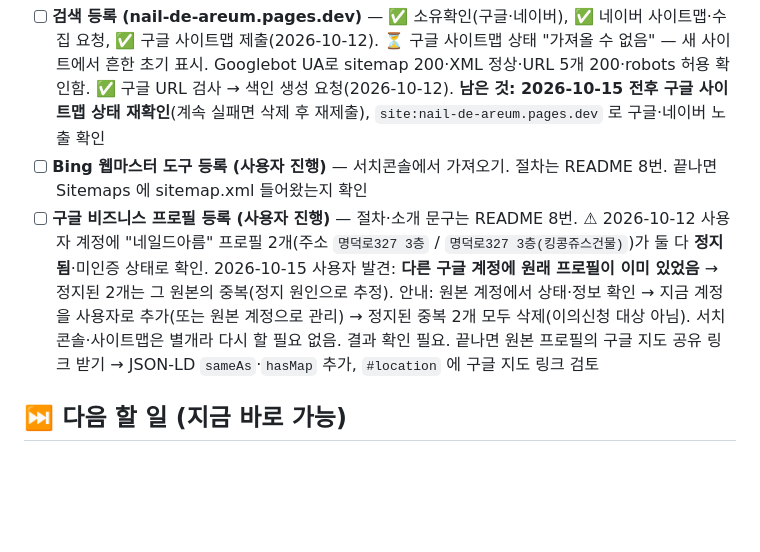
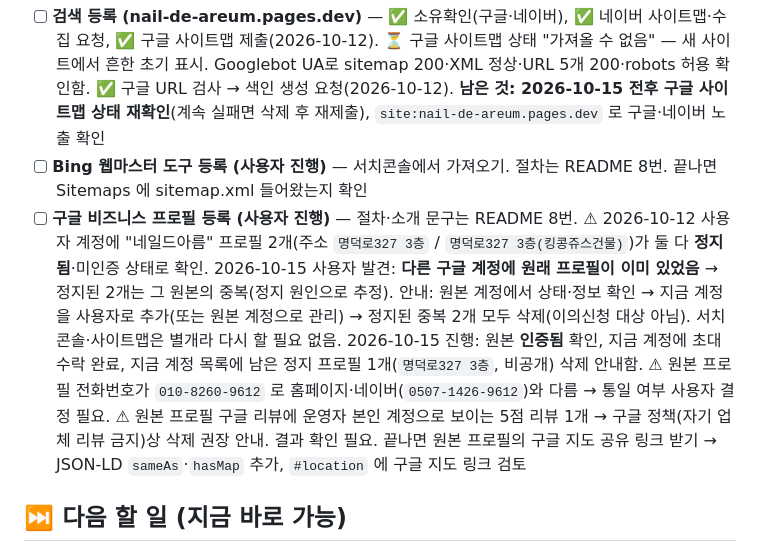
Before and after one commit to Benhur41/naie_de_areum, a Markdown page: TODO.md, the part around the change. GitHub-like rendering; blank space fills up the shorter version.

Commit message:
Log Google Business Profile access and phone mismatch
- Original profile is verified; current account now has access
- One suspended duplicate left to delete
- Profile phone differs from site/Naver; owner review flagged

Co-Authored-By: Claude Opus 5.5 <noreply@anthropic.com>

```diff
--- a/TODO.md
+++ b/TODO.md
@@ -10,7 +10,7 @@
 
 - [ ] **검색 등록 (nail-de-areum.pages.dev)** — ✅ 소유확인(구글·네이버), ✅ 네이버 사이트맵·수집 요청, ✅ 구글 사이트맵 제출(2026-10-12). ⏳ 구글 사이트맵 상태 "가져올 수 없음" — 새 사이트에서 흔한 초기 표시. Googlebot UA로 sitemap 200·XML 정상·URL 5개 200·robots 허용 확인함. ✅ 구글 URL 검사 → 색인 생성 요청(2026-10-12). **남은 것: 2026-10-15 전후 구글 사이트맵 상태 재확인**(계속 실패면 삭제 후 재제출), `site:nail-de-areum.pages.dev` 로 구글·네이버 노출 확인
 - [ ] **Bing 웹마스터 도구 등록 (사용자 진행)** — 서치콘솔에서 가져오기. 절차는 README 8번. 끝나면 Sitemaps 에 sitemap.xml 들어왔는지 확인
-- [ ] **구글 비즈니스 프로필 등록 (사용자 진행)** — 절차·소개 문구는 README 8번. ⚠ 2026-10-12 사용자 계정에 "네일드아름" 프로필 2개(주소 `명덕로327 3층` / `명덕로327 3층(킹콩쥬스건물)`)가 둘 다 **정지됨**·미인증 상태로 확인. 2026-10-15 사용자 발견: **다른 구글 계정에 원래 프로필이 이미 있었음** → 정지된 2개는 그 원본의 중복(정지 원인으로 추정). 안내: 원본 계정에서 상태·정보 확인 → 지금 계정을 사용자로 추가(또는 원본 계정으로 관리) → 정지된 중복 2개 모두 삭제(이의신청 대상 아님). 서치콘솔·사이트맵은 별개라 다시 할 필요 없음. 결과 확인 필요. 끝나면 원본 프로필의 구글 지도 공유 링크 받기 → JSON-LD `sameAs`·`hasMap` 추가, `#location` 에 구글 지도 링크 검토
+- [ ] **구글 비즈니스 프로필 등록 (사용자 진행)** — 절차·소개 문구는 README 8번. ⚠ 2026-10-12 사용자 계정에 "네일드아름" 프로필 2개(주소 `명덕로327 3층` / `명덕로327 3층(킹콩쥬스건물)`)가 둘 다 **정지됨**·미인증 상태로 확인. 2026-10-15 사용자 발견: **다른 구글 계정에 원래 프로필이 이미 있었음** → 정지된 2개는 그 원본의 중복(정지 원인으로 추정). 안내: 원본 계정에서 상태·정보 확인 → 지금 계정을 사용자로 추가(또는 원본 계정으로 관리) → 정지된 중복 2개 모두 삭제(이의신청 대상 아님). 서치콘솔·사이트맵은 별개라 다시 할 필요 없음. 2026-10-15 진행: 원본 **인증됨** 확인, 지금 계정에 초대 수락 완료, 지금 계정 목록에 남은 정지 프로필 1개(`명덕로327 3층`, 비공개) 삭제 안내함. ⚠ 원본 프로필 전화번호가 `010-8260-9612` 로 홈페이지·네이버(`0507-1426-9612`)와 다름 → 통일 여부 사용자 결정 필요. ⚠ 원본 프로필 구글 리뷰에 운영자 본인 계정으로 보이는 5점 리뷰 1개 → 구글 정책(자기 업체 리뷰 금지)상 삭제 권장 안내. 결과 확인 필요. 끝나면 원본 프로필의 구글 지도 공유 링크 받기 → JSON-LD `sameAs`·`hasMap` 추가, `#location` 에 구글 지도 링크 검토
 
 ## ⏭ 다음 할 일 (지금 바로 가능)
 
```
